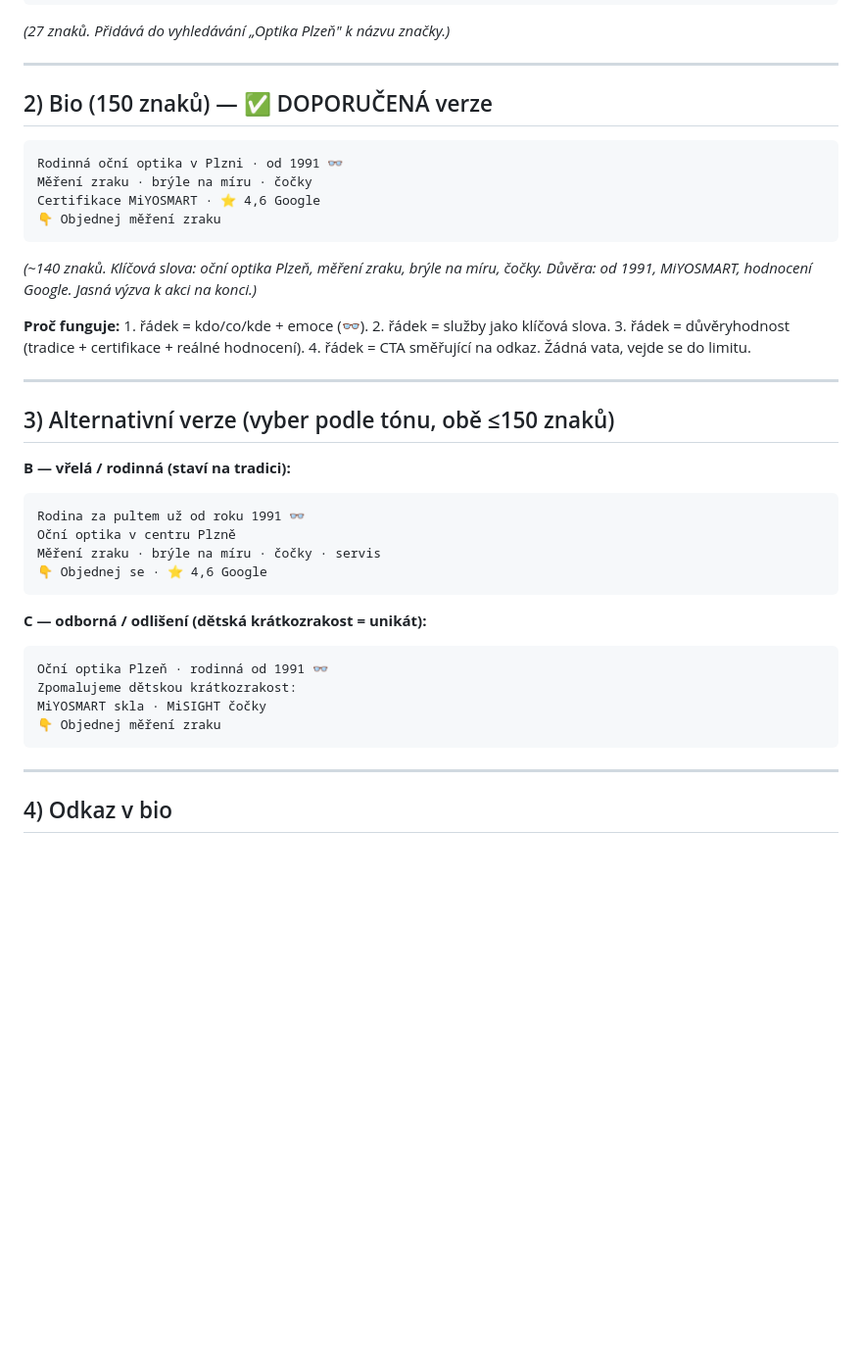
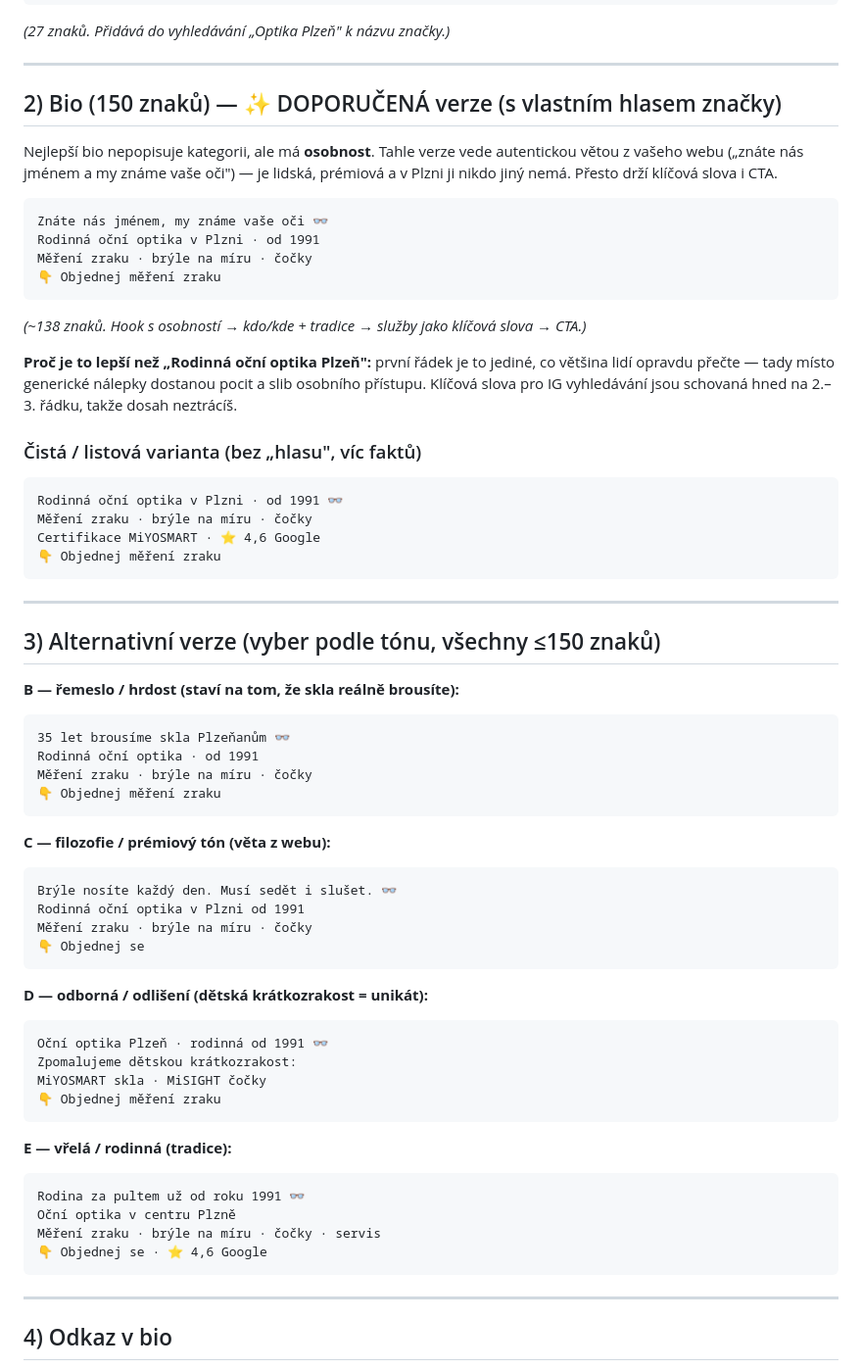
Before and after one commit to Dawe583/OptikDvorak, a Markdown page: docs/INSTAGRAM-BIO.md, the part around the change. Shown at 98% size. GitHub-like rendering; blank space fills up the shorter version.

Commit message:
Instagram bio: premiova verze s vlastnim hlasem znacky
Doporucene bio prepsano kolem autenticke vety z webu ("znate nas jmenem,
my zname vase oci") — osobitejsi a premiovejsi nez genericka nalepka,
pritom drzi klicova slova i CTA. Pridany dalsi voice-led varianty
(remeslo "brousime skla", filozofie, detska kratkozrakost). Puvodni
listova verze ponechana jako cista varianta.

Co-Authored-By: Claude Opus 4.8 <noreply@anthropic.com>
Claude-Session: https://claude.ai/code/session_012JajGNe1Y8CfBnoXRpZcQ8

````diff
--- a/docs/INSTAGRAM-BIO.md
+++ b/docs/INSTAGRAM-BIO.md
@@ -22,39 +22,66 @@ _(27 znaků. Přidává do vyhledávání „Optika Plzeň" k názvu značky.)_
 
 ---
 
-## 2) Bio (150 znaků) — ✅ DOPORUČENÁ verze
+## 2) Bio (150 znaků) — ✨ DOPORUČENÁ verze (s vlastním hlasem značky)
 
+Nejlepší bio nepopisuje kategorii, ale má **osobnost**. Tahle verze vede autentickou větou
+z vašeho webu („znáte nás jménem a my známe vaše oči") — je lidská, prémiová a v Plzni ji nikdo
+jiný nemá. Přesto drží klíčová slova i CTA.
+
+```
+Znáte nás jménem, my známe vaše oči 👓
+Rodinná oční optika v Plzni · od 1991
+Měření zraku · brýle na míru · čočky
+👇 Objednej měření zraku
+```
+_(~138 znaků. Hook s osobností → kdo/kde + tradice → služby jako klíčová slova → CTA.)_
+
+**Proč je to lepší než „Rodinná oční optika Plzeň":** první řádek je to jediné, co většina lidí
+opravdu přečte — tady místo generické nálepky dostanou pocit a slib osobního přístupu. Klíčová
+slova pro IG vyhledávání jsou schovaná hned na 2.–3. řádku, takže dosah neztrácíš.
+
+### Čistá / listová varianta (bez „hlasu", víc faktů)
 ```
 Rodinná oční optika v Plzni · od 1991 👓
 Měření zraku · brýle na míru · čočky
 Certifikace MiYOSMART · ⭐ 4,6 Google
 👇 Objednej měření zraku
 ```
-_(~140 znaků. Klíčová slova: oční optika Plzeň, měření zraku, brýle na míru, čočky.
-Důvěra: od 1991, MiYOSMART, hodnocení Google. Jasná výzva k akci na konci.)_
-
-**Proč funguje:** 1. řádek = kdo/co/kde + emoce (👓). 2. řádek = služby jako klíčová slova.
-3. řádek = důvěryhodnost (tradice + certifikace + reálné hodnocení). 4. řádek = CTA směřující na
-odkaz. Žádná vata, vejde se do limitu.
 
 ---
 
-## 3) Alternativní verze (vyber podle tónu, obě ≤150 znaků)
+## 3) Alternativní verze (vyber podle tónu, všechny ≤150 znaků)
 
-**B — vřelá / rodinná (staví na tradici):**
+**B — řemeslo / hrdost (staví na tom, že skla reálně brousíte):**
+```
+35 let brousíme skla Plzeňanům 👓
+Rodinná oční optika · od 1991
+Měření zraku · brýle na míru · čočky
+👇 Objednej měření zraku
+```
+
+**C — filozofie / prémiový tón (věta z webu):**
+```
+Brýle nosíte každý den. Musí sedět i slušet. 👓
+Rodinná oční optika v Plzni od 1991
+Měření zraku · brýle na míru · čočky
+👇 Objednej se
+```
+
+**D — odborná / odlišení (dětská krátkozrakost = unikát):**
+```
+Oční optika Plzeň · rodinná od 1991 👓
+Zpomalujeme dětskou krátkozrakost:
+MiYOSMART skla · MiSIGHT čočky
+👇 Objednej měření zraku
+```
+
+**E — vřelá / rodinná (tradice):**
 ```
 Rodina za pultem už od roku 1991 👓
 Oční optika v centru Plzně
 Měření zraku · brýle na míru · čočky · servis
 👇 Objednej se · ⭐ 4,6 Google
-```
-
-**C — odborná / odlišení (dětská krátkozrakost = unikát):**
-```
-Oční optika Plzeň · rodinná od 1991 👓
-Zpomalujeme dětskou krátkozrakost:
-MiYOSMART skla · MiSIGHT čočky
-👇 Objednej měření zraku
 ```
 
 ---
````
